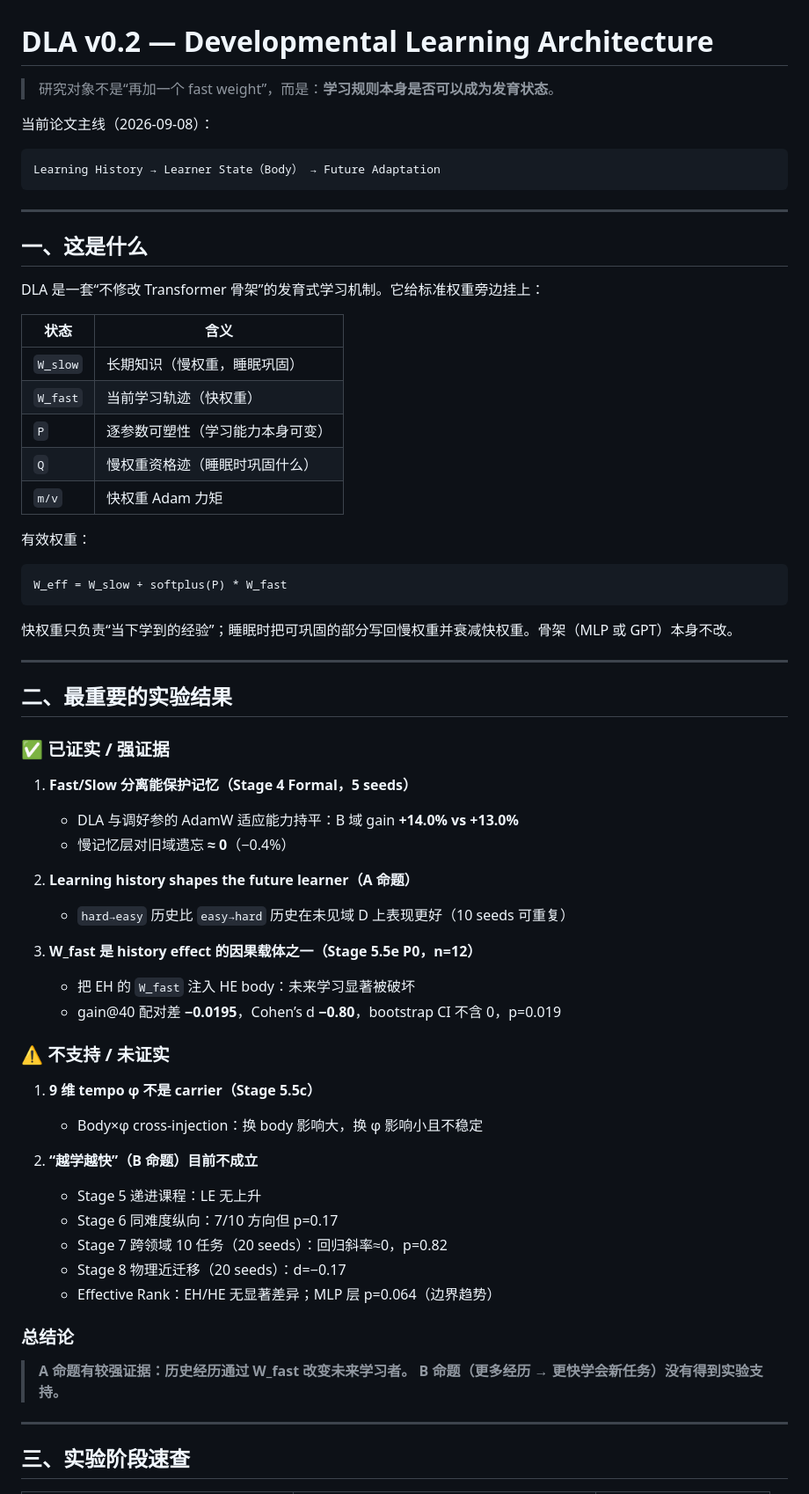
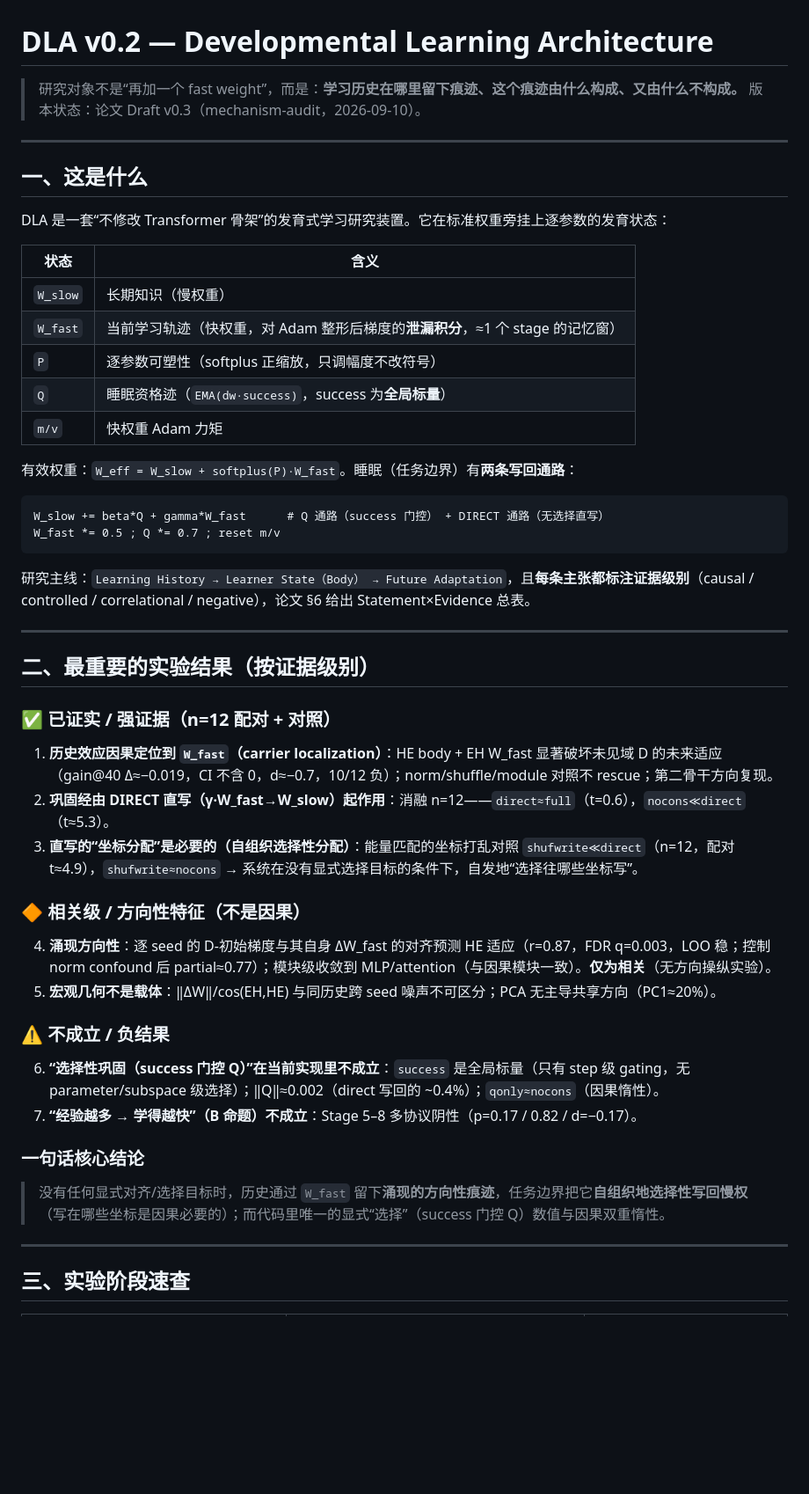
Before and after one commit to JayCRL/DLA, a Markdown page: README.md, the part around one of its changes. Shown at 88% size. GitHub-like rendering; blank space fills up the shorter version.

````diff
--- a/README.md
+++ b/README.md
@@ -1,68 +1,50 @@
 # DLA v0.2 — Developmental Learning Architecture
 
-> 研究对象不是“再加一个 fast weight”，而是：**学习规则本身是否可以成为发育状态**。
-
-当前论文主线（2026-09-08）：
-
-```
-Learning History → Learner State（Body） → Future Adaptation
-```
+> 研究对象不是“再加一个 fast weight”，而是：**学习历史在哪里留下痕迹、这个痕迹由什么构成、又由什么不构成。**
+> 版本状态：论文 Draft v0.3（mechanism-audit，2026-09-10）。
 
 ---
 
 ## 一、这是什么
 
-DLA 是一套“不修改 Transformer 骨架”的发育式学习机制。它给标准权重旁边挂上：
+DLA 是一套“不修改 Transformer 骨架”的发育式学习研究装置。它在标准权重旁挂上逐参数的发育状态：
 
 | 状态 | 含义 |
 |---|---|
-| `W_slow` | 长期知识（慢权重，睡眠巩固） |
-| `W_fast` | 当前学习轨迹（快权重） |
-| `P` | 逐参数可塑性（学习能力本身可变） |
-| `Q` | 慢权重资格迹（睡眠时巩固什么） |
+| `W_slow` | 长期知识（慢权重） |
+| `W_fast` | 当前学习轨迹（快权重，对 Adam 整形后梯度的**泄漏积分**，≈1 个 stage 的记忆窗） |
+| `P` | 逐参数可塑性（softplus 正缩放，只调幅度不改符号） |
+| `Q` | 睡眠资格迹（`EMA(dw·success)`，success 为**全局标量**） |
 | `m/v` | 快权重 Adam 力矩 |
 
-有效权重：
+有效权重：`W_eff = W_slow + softplus(P)·W_fast`。睡眠（任务边界）有**两条写回通路**：
 
 ```
-W_eff = W_slow + softplus(P) * W_fast
+W_slow += beta*Q + gamma*W_fast      # Q 通路（success 门控） + DIRECT 通路（无选择直写）
+W_fast *= 0.5 ; Q *= 0.7 ; reset m/v
 ```
 
-快权重只负责“当下学到的经验”；睡眠时把可巩固的部分写回慢权重并衰减快权重。骨架（MLP 或 GPT）本身不改。
+研究主线：`Learning History → Learner State（Body） → Future Adaptation`，且**每条主张都标注证据级别**（causal / controlled / correlational / negative），论文 §6 给出 Statement×Evidence 总表。
 
 ---
 
-## 二、最重要的实验结果
+## 二、最重要的实验结果（按证据级别）
 
-### ✅ 已证实 / 强证据
+### ✅ 已证实 / 强证据（n=12 配对 + 对照）
+1. **历史效应因果定位到 `W_fast`（carrier localization）**：HE body + EH W_fast 显著破坏未见域 D 的未来适应（gain@40 Δ≈−0.019，CI 不含 0，d≈−0.7，10/12 负）；norm/shuffle/module 对照不 rescue；第二骨干方向复现。
+2. **巩固经由 DIRECT 直写（γ·W_fast→W_slow）起作用**：消融 n=12——`direct≈full`（t=0.6），`nocons≪direct`（t≈5.3）。
+3. **直写的“坐标分配”是必要的（自组织选择性分配）**：能量匹配的坐标打乱对照 `shufwrite≪direct`（n=12，配对 t≈4.9），`shufwrite≈nocons` → 系统在没有显式选择目标的条件下，自发地“选择往哪些坐标写”。
 
-1. **Fast/Slow 分离能保护记忆（Stage 4 Formal，5 seeds）**
-   - DLA 与调好参的 AdamW 适应能力持平：B 域 gain **+14.0% vs +13.0%**
-   - 慢记忆层对旧域遗忘 **≈ 0**（−0.4%）
+### 🔶 相关级 / 方向性特征（不是因果）
+4. **涌现方向性**：逐 seed 的 D-初始梯度与其自身 ΔW_fast 的对齐预测 HE 适应（r=0.87，FDR q=0.003，LOO 稳；控制 norm confound 后 partial≈0.77）；模块级收敛到 MLP/attention（与因果模块一致）。**仅为相关**（无方向操纵实验）。
+5. **宏观几何不是载体**：‖ΔW‖/cos(EH,HE) 与同历史跨 seed 噪声不可区分；PCA 无主导共享方向（PC1≈20%）。
 
-2. **Learning history shapes the future learner（A 命题）**
-   - `hard→easy` 历史比 `easy→hard` 历史在未见域 D 上表现更好（10 seeds 可重复）
+### ⚠️ 不成立 / 负结果
+6. **“选择性巩固（success 门控 Q）”在当前实现里不成立**：`success` 是全局标量（只有 step 级 gating，无 parameter/subspace 级选择）；‖Q‖≈0.002（direct 写回的 ~0.4%）；`qonly≈nocons`（因果惰性）。
+7. **“经验越多 → 学得越快”（B 命题）不成立**：Stage 5–8 多协议阴性（p=0.17 / 0.82 / d=−0.17）。
 
-3. **W_fast 是 history effect 的因果载体之一（Stage 5.5e P0，n=12）**
-   - 把 EH 的 `W_fast` 注入 HE body：未来学习显著被破坏
-   - gain@40 配对差 **−0.0195**，Cohen’s d **−0.80**，bootstrap CI 不含 0，p=0.019
-
-### ⚠️ 不支持 / 未证实
-
-1. **9 维 tempo φ 不是 carrier（Stage 5.5c）**
-   - Body×φ cross-injection：换 body 影响大，换 φ 影响小且不稳定
-
-2. **“越学越快”（B 命题）目前不成立**
-   - Stage 5 递进课程：LE 无上升
-   - Stage 6 同难度纵向：7/10 方向但 p=0.17
-   - Stage 7 跨领域 10 任务（20 seeds）：回归斜率≈0，p=0.82
-   - Stage 8 物理近迁移（20 seeds）：d=−0.17
-   - Effective Rank：EH/HE 无显著差异；MLP 层 p=0.064（边界趋势）
-
-### 总结论
-
-> **A 命题有较强证据：历史经历通过 W_fast 改变未来学习者。**
-> **B 命题（更多经历 → 更快学会新任务）没有得到实验支持。**
+### 一句话核心结论
+> 没有任何显式对齐/选择目标时，历史通过 `W_fast` 留下**涌现的方向性痕迹**，任务边界把它**自组织地选择性写回慢权**（写在哪些坐标是因果必要的）；而代码里唯一的显式“选择”（success 门控 Q）数值与因果双重惰性。
 
 ---
 
````
Also changed, not shown: other parts of README.md (+40 -54 lines).
